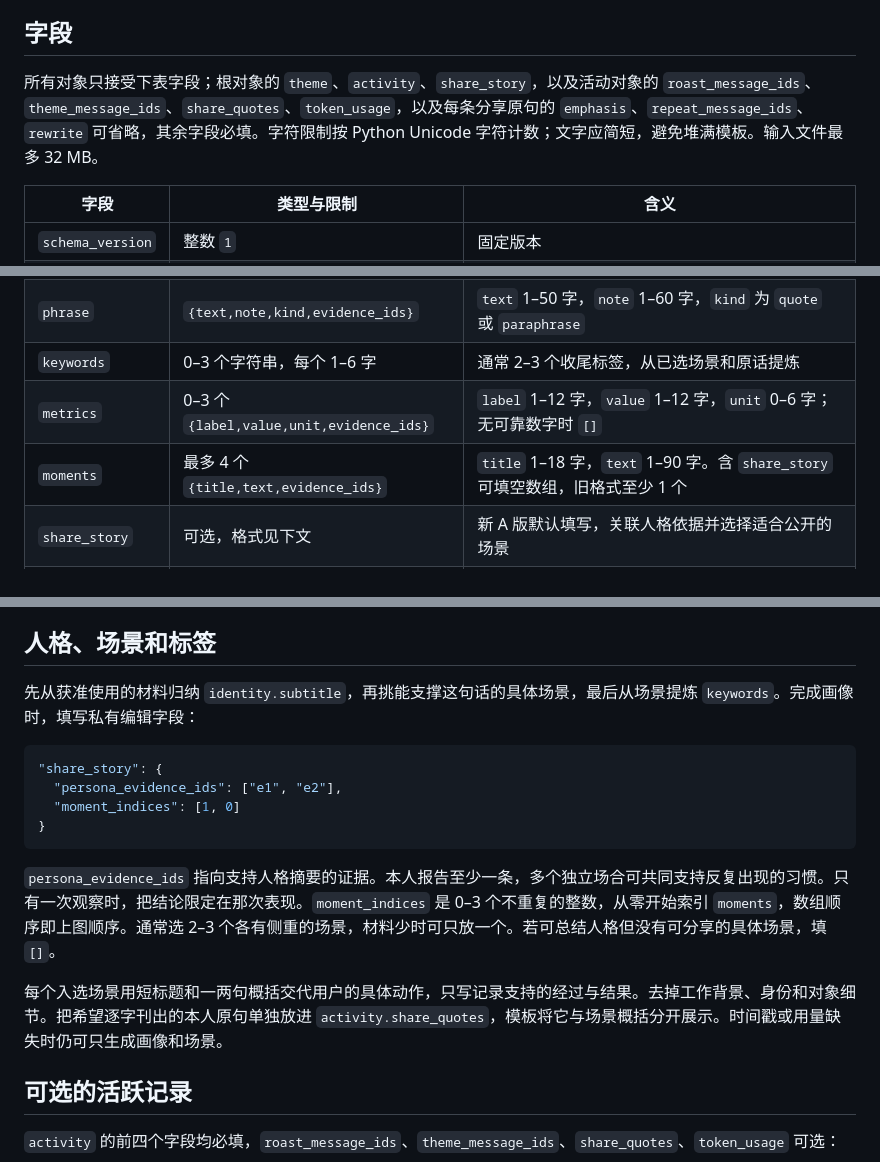
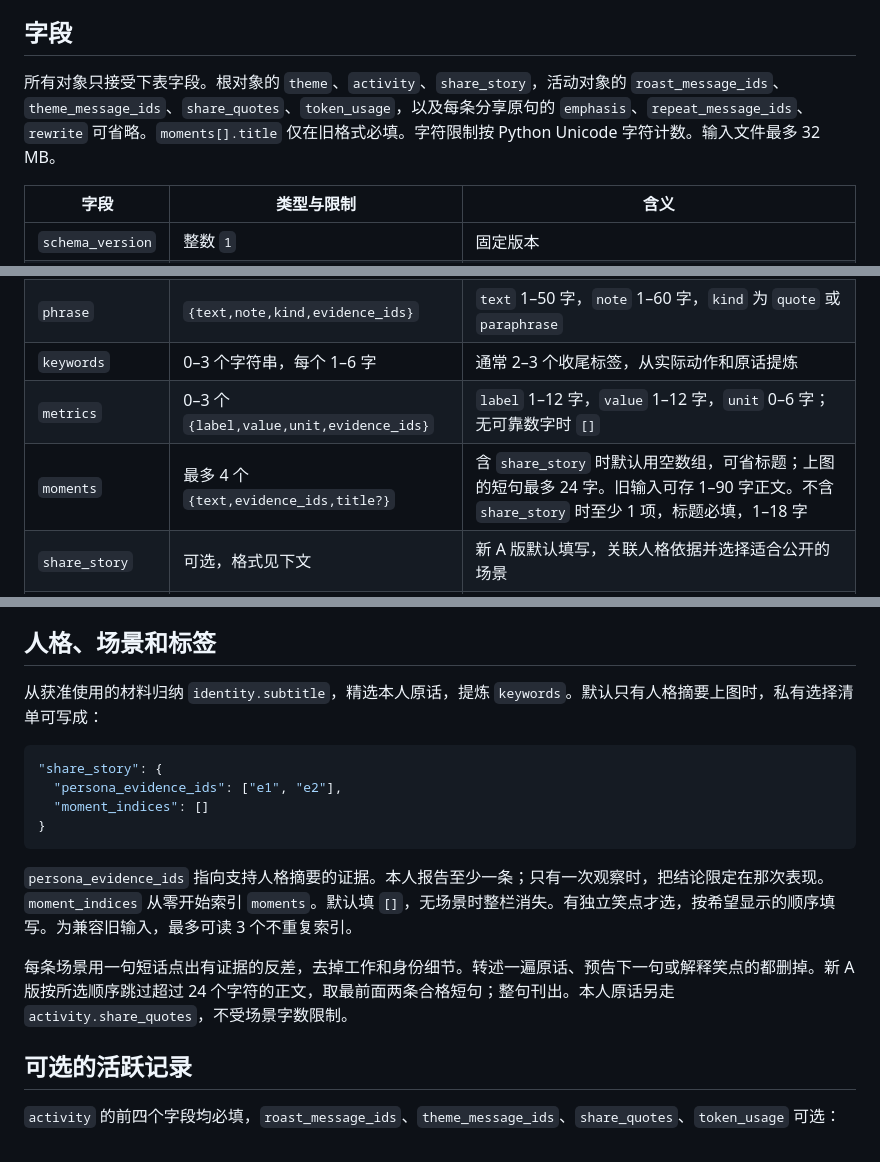
Before and after one commit to TANGXTONG1/PUAI, a Markdown page: references/report-schema.md, 3 parts joined by grey strips. GitHub-like rendering.

````diff
--- a/references/report-schema.md
+++ b/references/report-schema.md
@@ -4,7 +4,7 @@
 
 ## 字段
 
-所有对象只接受下表字段；根对象的 `theme`、`activity`、`share_story`，以及活动对象的 `roast_message_ids`、`theme_message_ids`、`share_quotes`、`token_usage`，以及每条分享原句的 `emphasis`、`repeat_message_ids`、`rewrite` 可省略，其余字段必填。字符限制按 Python Unicode 字符计数；文字应简短，避免堆满模板。输入文件最多 32 MB。
+所有对象只接受下表字段。根对象的 `theme`、`activity`、`share_story`，活动对象的 `roast_message_ids`、`theme_message_ids`、`share_quotes`、`token_usage`，以及每条分享原句的 `emphasis`、`repeat_message_ids`、`rewrite` 可省略。`moments[].title` 仅在旧格式必填。字符限制按 Python Unicode 字符计数。输入文件最多 32 MB。
 
 | 字段 | 类型与限制 | 含义 |
 |---|---|---|
@@ -16,9 +16,9 @@
 | `person` | `{name}`，1–16 字 | 分享昵称；未指定填“我” |
 | `identity` | `{title,subtitle}`，分别 1–12、1–60 字 | `subtitle` 写一句有动作的人格摘要，`title` 保留给旧版 |
 | `phrase` | `{text,note,kind,evidence_ids}` | `text` 1–50 字，`note` 1–60 字，`kind` 为 `quote` 或 `paraphrase` |
-| `keywords` | 0–3 个字符串，每个 1–6 字 | 通常 2–3 个收尾标签，从已选场景和原话提炼 |
+| `keywords` | 0–3 个字符串，每个 1–6 字 | 通常 2–3 个收尾标签，从实际动作和原话提炼 |
 | `metrics` | 0–3 个 `{label,value,unit,evidence_ids}` | `label` 1–12 字，`value` 1–12 字，`unit` 0–6 字；无可靠数字时 `[]` |
-| `moments` | 最多 4 个 `{title,text,evidence_ids}` | `title` 1–18 字，`text` 1–90 字。含 `share_story` 可填空数组，旧格式至少 1 个 |
+| `moments` | 最多 4 个 `{text,evidence_ids,title?}` | 含 `share_story` 时默认用空数组，可省标题；上图的短句最多 24 字。旧输入可存 1–90 字正文。不含 `share_story` 时至少 1 项，标题必填，1–18 字 |
 | `share_story` | 可选，格式见下文 | 新 A 版默认填写，关联人格依据并选择适合公开的场景 |
 | `closing` | `{text,evidence_ids}` | `text` 1–80 字；旧版兼容字段，可填“（略）”和空证据列表；当前模板不展示检讨 |
 | `evidence` | 证据对象数组，最多 500 条 | 非演示报告至少一条 |
@@ -41,18 +41,18 @@
 
 ## 人格、场景和标签
 
-先从获准使用的材料归纳 `identity.subtitle`，再挑能支撑这句话的具体场景，最后从场景提炼 `keywords`。完成画像时，填写私有编辑字段：
+从获准使用的材料归纳 `identity.subtitle`，精选本人原话，提炼 `keywords`。默认只有人格摘要上图时，私有选择清单可写成：
 
 ```json
 "share_story": {
   "persona_evidence_ids": ["e1", "e2"],
-  "moment_indices": [1, 0]
+  "moment_indices": []
 }
 ```
 
-`persona_evidence_ids` 指向支持人格摘要的证据。本人报告至少一条，多个独立场合可共同支持反复出现的习惯。只有一次观察时，把结论限定在那次表现。`moment_indices` 是 0–3 个不重复的整数，从零开始索引 `moments`，数组顺序即上图顺序。通常选 2–3 个各有侧重的场景，材料少时可只放一个。若可总结人格但没有可分享的具体场景，填 `[]`。
+`persona_evidence_ids` 指向支持人格摘要的证据。本人报告至少一条；只有一次观察时，把结论限定在那次表现。`moment_indices` 从零开始索引 `moments`。默认填 `[]`，无场景时整栏消失。有独立笑点才选，按希望显示的顺序填写。为兼容旧输入，最多可读 3 个不重复索引。
 
-每个入选场景用短标题和一两句概括交代用户的具体动作，只写记录支持的经过与结果。去掉工作背景、身份和对象细节。把希望逐字刊出的本人原句单独放进 `activity.share_quotes`，模板将它与场景概括分开展示。时间戳或用量缺失时仍可只生成画像和场景。
+每条场景用一句短话点出有证据的反差，去掉工作和身份细节。转述一遍原话、预告下一句或解释笑点的都删掉。新 A 版按所选顺序跳过超过 24 个字符的正文，取最前面两条合格短句；整句刊出。本人原话另走 `activity.share_quotes`，不受场景字数限制。
 
 ## 可选的活跃记录
 
````
Also changed, not shown: other parts of references/report-schema.md (+1 -1 lines), README.md (+5 -5 lines), SKILL.md (+7 -7 lines), docs/persona-report.png, 8 other files.
